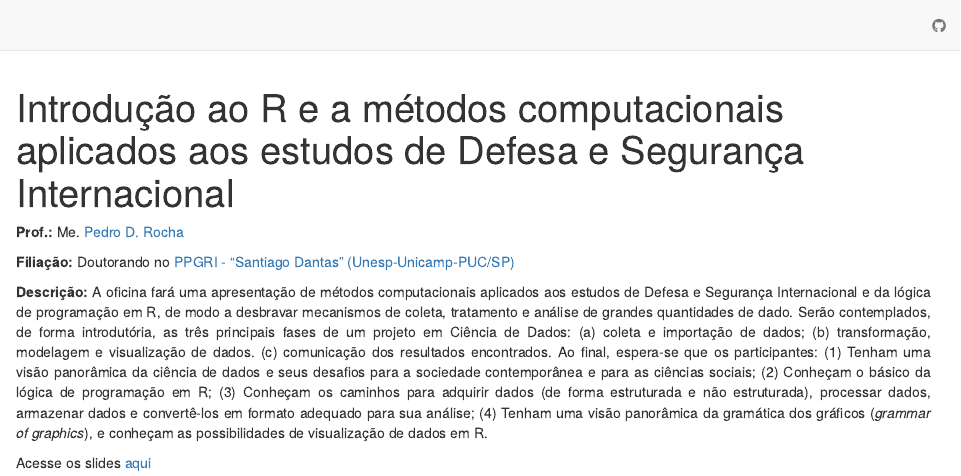
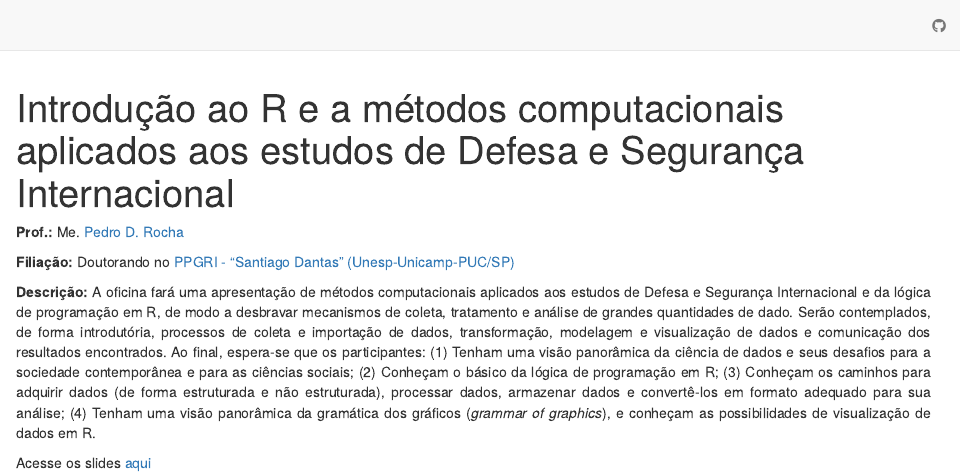
Before and after one commit to pedrodrocha/oficinaR, an R Markdown document (index.Rmd): the page in a window 1100 px wide, from its top. Rendered offline with R 4.5, knitr and Pandoc, with nearby package versions; drawn as R Markdown's standard HTML page in place of the format the file asks for.

Commit message:
descrição

```diff
--- a/index.Rmd
+++ b/index.Rmd
@@ -10,6 +10,6 @@ site: distill::distill_website
 
 <p style="text-align:justify"><b>Filiação:</b> Doutorando no <a href="https://www.santiagodantas-ppgri.org/" target="_blank">PPGRI - "Santiago Dantas" (Unesp-Unicamp-PUC/SP)</a>
 <p style="text-align:justify">
-<b>Descrição:</b> A oficina fará uma apresentação de métodos computacionais aplicados aos estudos de Defesa e Segurança Internacional e da lógica de programação em R, de modo a desbravar mecanismos de coleta, tratamento e análise de grandes quantidades de dado. Serão contemplados, de forma introdutória, as três principais fases de um projeto em Ciência de Dados: (a) coleta e importação de dados; (b) transformação, modelagem e visualização de dados. (c) comunicação dos resultados encontrados. Ao final, espera-se que os participantes: (1) Tenham uma visão panorâmica da ciência de dados e seus desafios para a sociedade contemporânea e para as ciências sociais; (2) Conheçam o básico da lógica de programação em R; (3) Conheçam os caminhos para adquirir dados (de forma estruturada e não estruturada), processar dados, armazenar dados e convertê-los em formato adequado para sua análise; (4) Tenham uma visão panorâmica da gramática dos gráficos (<i>grammar of graphics</i>), e conheçam as possibilidades de visualização de dados em R. </p>
+<b>Descrição:</b> A oficina fará uma apresentação de métodos computacionais aplicados aos estudos de Defesa e Segurança Internacional e da lógica de programação em R, de modo a desbravar mecanismos de coleta, tratamento e análise de grandes quantidades de dado. Serão contemplados, de forma introdutória, processos de coleta e importação de dados, transformação, modelagem e visualização de dados e comunicação dos resultados encontrados. Ao final, espera-se que os participantes: (1) Tenham uma visão panorâmica da ciência de dados e seus desafios para a sociedade contemporânea e para as ciências sociais; (2) Conheçam o básico da lógica de programação em R; (3) Conheçam os caminhos para adquirir dados (de forma estruturada e não estruturada), processar dados, armazenar dados e convertê-los em formato adequado para sua análise; (4) Tenham uma visão panorâmica da gramática dos gráficos (<i>grammar of graphics</i>), e conheçam as possibilidades de visualização de dados em R. </p>
 
 Acesse os slides [aqui](https://oficinar.netlify.app/)
```
Also changed, not shown: 1 other file.
